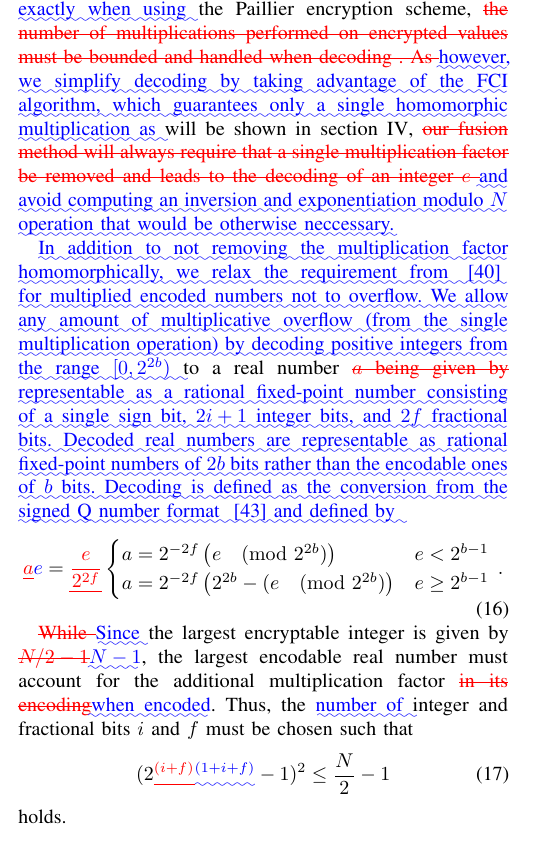
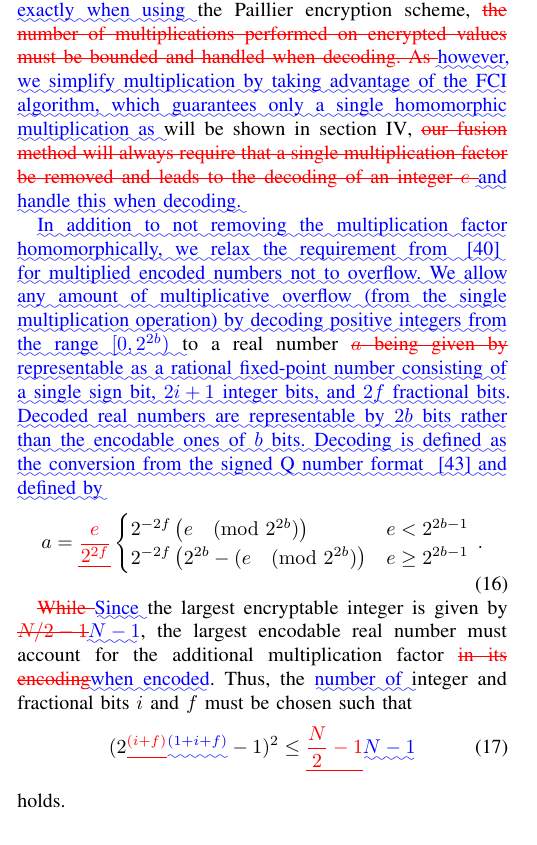
Before and after one commit to omubtcezq/SecureFastCovarianceIntersection, a LaTeX paper (diff.tex): part of one column of page 3 of 7, cut so that both start at the same text. Compiled offline with pdfLaTeX.

Commit message:
Fixed mistakes form obvious tired typing last night Updated diff and diff pdf for the response

```diff
--- a/diff.tex
+++ b/diff.tex
@@ -302,26 +302,25 @@ From this, we can see that the value of the largest encryptable integer is now g
 \end{equation}
 While encoded Q numbers are consistent under addition, \DIFaddbegin \DIFadd{each }\DIFaddend multiplication requires a factor of $1/2^f$ to be removed. As \DIFdelbegin \DIFdel{homomorphic division is not supported by }\DIFdelend \DIFaddbegin \DIFadd{shown in \mbox{%DIFAUXCMD
 \cite{farokhiSecurePrivateControl2017}}\hspace{0pt}%DIFAUXCMD
-, particular cases of encoded multiplication can be computed exactly when using }\DIFaddend the Paillier encryption scheme, \DIFdelbegin \DIFdel{the number of multiplications performed on encrypted values must be bounded and handled when decoding . As }\DIFdelend \DIFaddbegin \DIFadd{however, we simplify decoding by taking advantage of the FCI algorithm, which guarantees only a single homomorphic multiplication as }\DIFaddend will be shown in section \ref{sec:secfci}, \DIFdelbegin \DIFdel{our fusion method will always require that a single multiplication factor be removed and leads to the decoding of an integer $e$ }\DIFdelend \DIFaddbegin \DIFadd{and avoid computing an inversion and exponentiation modulo $N$ operation that would be otherwise neccessary.
+, particular cases of encoded multiplication can be computed exactly when using }\DIFaddend the Paillier encryption scheme, \DIFdelbegin \DIFdel{the number of multiplications performed on encrypted values must be bounded and handled when decoding. As }\DIFdelend \DIFaddbegin \DIFadd{however, we simplify multiplication by taking advantage of the FCI algorithm, which guarantees only a single homomorphic multiplication as }\DIFaddend will be shown in section \ref{sec:secfci}, \DIFdelbegin \DIFdel{our fusion method will always require that a single multiplication factor be removed and leads to the decoding of an integer $e$ }\DIFdelend \DIFaddbegin \DIFadd{and handle this when decoding.
 }
 
 \DIFadd{In addition to not removing the multiplication factor homomorphically, we relax the requirement from \mbox{%DIFAUXCMD
 \cite{farokhiSecurePrivateControl2017} }\hspace{0pt}%DIFAUXCMD
-for multiplied encoded numbers not to overflow. We allow any amount of multiplicative overflow (from the single multiplication operation) by decoding positive integers from the range $[0,2^{2b})$ }\DIFaddend to a real number \DIFdelbegin \DIFdel{$a$ being given by
-}\DIFdelend \DIFaddbegin \DIFadd{representable as a rational fixed-point number consisting of a single sign bit, $2i+1$ integer bits, and $2f$ fractional bits. Decoded real numbers are representable as rational fixed-point numbers of $2b$ bits rather than the encodable ones of $b$ bits. Decoding is defined as the conversion from the signed Q number format \mbox{%DIFAUXCMD
+for multiplied encoded numbers not to overflow. We allow any amount of multiplicative overflow (from the single multiplication operation) by decoding positive integers from the range $[0,2^{2b})$ }\DIFaddend to a real number \DIFdelbegin \DIFdel{$a$ being given by }\DIFdelend \DIFaddbegin \DIFadd{representable as a rational fixed-point number consisting of a single sign bit, $2i+1$ integer bits, and $2f$ fractional bits. Decoded real numbers are representable by $2b$ bits rather than the encodable ones of $b$ bits. Decoding is defined as the conversion from the signed Q number format \mbox{%DIFAUXCMD
 \cite{oberstarFixedPointRepresentationFractional2007} }\hspace{0pt}%DIFAUXCMD
 and defined by
 }\DIFaddend \begin{equation}
-   \DIFdelbegin \DIFdel{a }\DIFdelend \DIFaddbegin \DIFadd{e}\DIFaddend =
+   a=
    \DIFdelbegin \DIFdel{\frac{e}{2^{2f}}}\DIFdelend \DIFaddbegin \begin{cases}
-      a = 2^{-2f}\left(e \pmod{2^{2b}}\right) & e<2^{b-1} \\
-      a = 2^{-2f}\left( 2^{2b} - (e \pmod{2^{2b}}\right) & e\geq 2^{b-1}
+      2^{-2f}\left(e \pmod{2^{2b}}\right) & e<2^{2b-1} \\
+      2^{-2f}\left( 2^{2b} - (e \pmod{2^{2b}}\right) & e\geq 2^{2b-1}
    \end{cases}\DIFaddend \,. \label{eqn:qmn_mult_decode}
 \end{equation}
 
 \DIFdelbegin \DIFdel{While }\DIFdelend \DIFaddbegin \DIFadd{Since }\DIFaddend the largest encryptable integer is given by \DIFdelbegin \DIFdel{$N/2-1$}\DIFdelend \DIFaddbegin \DIFadd{$N-1$}\DIFaddend , the largest encodable real number must account for the additional multiplication factor \DIFdelbegin \DIFdel{in its encoding}\DIFdelend \DIFaddbegin \DIFadd{when encoded}\DIFaddend . Thus, the \DIFaddbegin \DIFadd{number of }\DIFaddend integer and fractional bits $i$ and $f$ must be chosen such that
 \begin{equation}
-   (2\DIFdelbegin \DIFdel{^{(i+f)}}\DIFdelend \DIFaddbegin \DIFadd{^{(1+i+f)}}\DIFaddend -1)^2 \leq \frac{N}{2}-1 \label{eqn:qmn_max}
+   (2\DIFdelbegin \DIFdel{^{(i+f)}}\DIFdelend \DIFaddbegin \DIFadd{^{(1+i+f)}}\DIFaddend -1)^2 \leq \DIFdelbegin \DIFdel{\frac{N}{2}-1 }\DIFdelend \DIFaddbegin \DIFadd{N-1 }\DIFaddend \label{eqn:qmn_max}
 \end{equation}
 holds.
 
```
Also changed, not shown: main.tex (+6 -6 lines), authors_response.pdf, diff.pdf, main.pdf, diff.tex (2 more changed lines).
